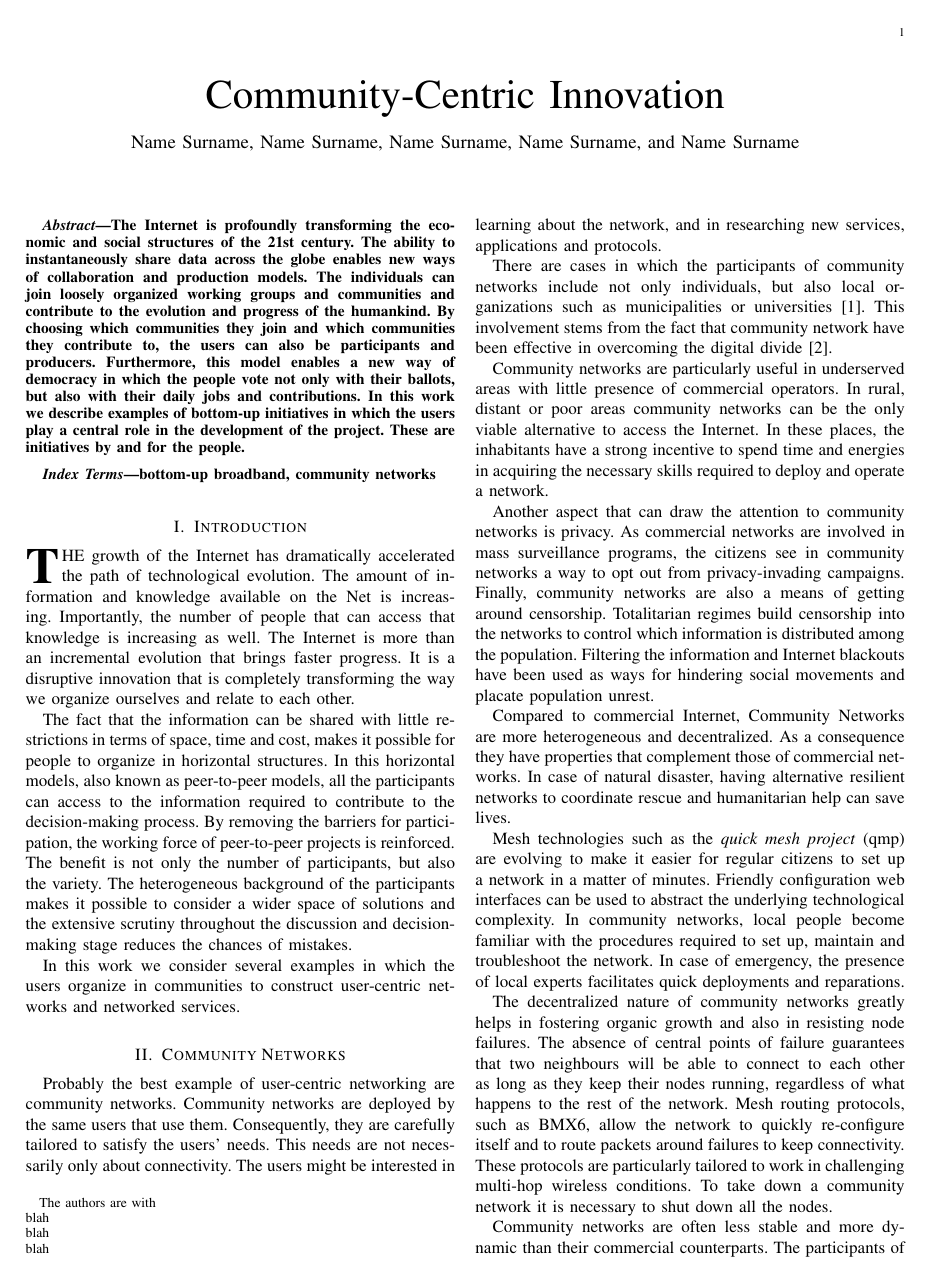
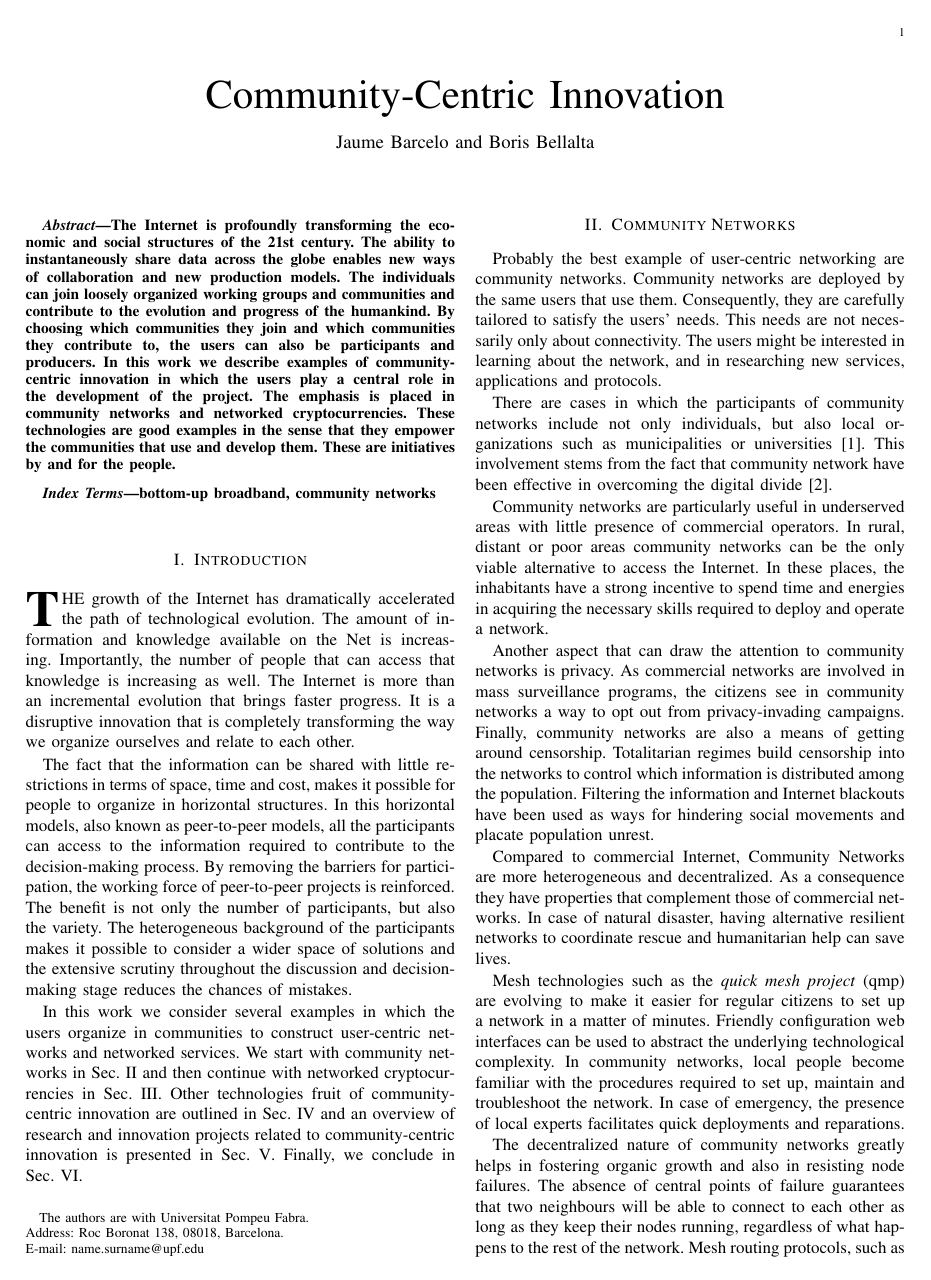
Before and after one commit to jbarcelo/usercentricinternet, a LaTeX paper (paper.tex): page 1 of 4 before the commit and page 1 of 5 after it. The pictures show the PDF file paper.pdf that the author committed with the source.

Commit message:
changed abstract

```diff
--- a/paper.tex
+++ b/paper.tex
@@ -407,15 +407,11 @@
 %
 
 \author{
-	Name~Surname,~%\IEEEmembership{Member,~IEEE,}
-    Name~Surname,~%\IEEEmembership{Member,~IEEE,}
-    Name~Surname,~%\IEEEmembership{Member,~IEEE,}
-    Name~Surname,~%\IEEEmembership{Member,~IEEE,}
-    and~Name~Surname%~\IEEEmembership{Life~Fellow,~IEEE}% <-this % stops a space
-\thanks{The authors are with\newline
-blah \newline
-blah \newline
-blah}%
+    Jaume~Barcelo~%\IEEEmembership{Member,~IEEE,}
+    and~Boris~Bellalta%~\IEEEmembership{Life~Fellow,~IEEE}% <-this % stops a space
+\thanks{The authors are with Universitat Pompeu Fabra.\newline
+Address: Roc Boronat 138, 08018, Barcelona. \newline
+E-mail: {name.surname}@upf.edu }%
 }
 
 
@@ -478,7 +474,9 @@ The ability to instantaneously share data across the globe enables new ways of c
 The individuals can join loosely organized working groups and communities and contribute to the evolution and progress of the humankind.
 By choosing which communities they join and which communities they contribute to, the users can also be participants and producers.
-Furthermore, this model enables a new way of democracy in which the people vote not only with their ballots, but also with their daily jobs and contributions.
-In this work we describe examples of bottom-up initiatives in which the users play a central role in the development of the project.
+%Furthermore, this model enables a new way of democracy in which the people vote not only with their ballots, but also with their daily jobs and contributions.
+In this work we describe examples of community-centric innovation in which the users play a central role in the development of the project.
+The emphasis is placed in community networks and networked cryptocurrencies.
+These technologies are good examples in the sense that they empower the communities that use and develop them.
 These are initiatives by and for the people.
 \end{abstract}
 % IEEEtran.cls defaults to using nonbold math in the Abstract.
@@ -540,10 +538,15 @@ The benefit is not only the number of participants, but also the variety.
 The heterogeneous background of the participants makes it possible to consider a wider space of solutions and the extensive scrutiny throughout the discussion and decision-making stage reduces the chances of mistakes.
 
 In this work we consider several examples in which the users organize in communities to construct user-centric networks and networked services.
+We start with community networks in Sec.~\ref{sec:community-networks} and then continue with networked cryptocurrencies in Sec.~\ref{sec:networked-cryptocurrencies}.
+Other technologies fruit of community-centric innovation are outlined in Sec.~\ref{sec:other} and an overview of research and innovation projects related to community-centric innovation is presented in Sec.~\ref{sec:projects}.
+Finally, we conclude in Sec.~\ref{sec:conclusion}.
 
 
 
 \section{Community Networks}
+\label{sec:community-networks}
+
 Probably the best example of user-centric networking are community networks.
 Community networks are deployed by the same users that use them.
 Consequently, they are carefully tailored to satisfy the users' needs.
@@ -574,7 +577,7 @@ In case of emergency, the presence of local experts facilitates quick deployment
 
 The decentralized nature of community networks greatly helps in fostering organic growth and also in  resisting node failures.
 The absence of central points of failure guarantees that two neighbours will be able to connect to each other as long as they keep their nodes running, regardless of what happens to the rest of the network.
-Mesh routing protocols, such as BMX6, allow the network to quickly re-configure itself and to route packets around failures to keep connectivity.
+Mesh routing protocols, such as BMX6 \cite{neumann2012ebc}, allow the network to quickly re-configure itself and to route packets around failures to preserve connectivity.
 These protocols are particularly tailored to work in challenging multi-hop wireless conditions.
 To take down a community network it is necessary to shut down all the nodes.
 
```
Also changed, not shown: paper.pdf, paper.tex (21 more changed lines).
